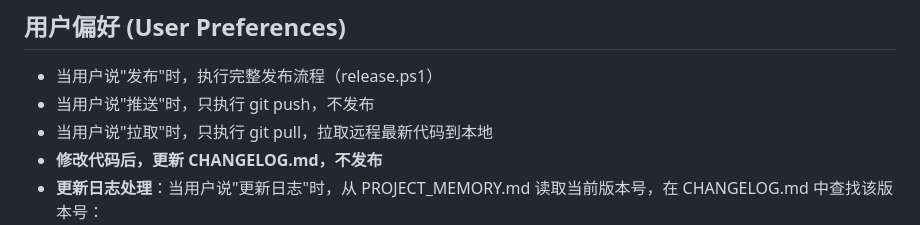
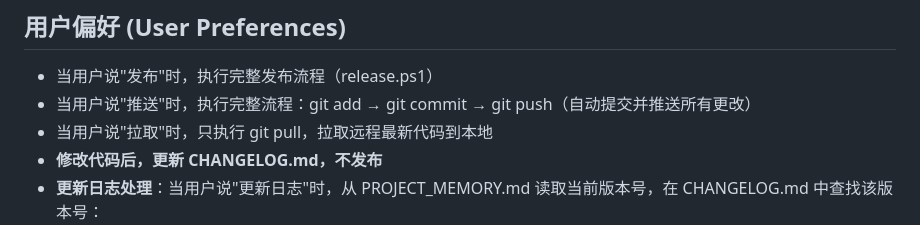
Before and after one commit to RONGLINC93/nas-local-music-player, a Markdown page: PROJECT_MEMORY.md, the part around the change. Rendered like a GitHub page.

Commit message:
更新推送规则记忆

```diff
--- a/PROJECT_MEMORY.md
+++ b/PROJECT_MEMORY.md
@@ -24,7 +24,7 @@
 
 ## 用户偏好 (User Preferences)
 - 当用户说"发布"时，执行完整发布流程（release.ps1）
-- 当用户说"推送"时，只执行 git push，不发布
+- 当用户说"推送"时，执行完整流程：git add → git commit → git push（自动提交并推送所有更改）
 - 当用户说"拉取"时，只执行 git pull，拉取远程最新代码到本地
 - **修改代码后，更新 CHANGELOG.md，不发布**
 - **更新日志处理**：当用户说"更新日志"时，从 PROJECT_MEMORY.md 读取当前版本号，在 CHANGELOG.md 中查找该版本号：
```
